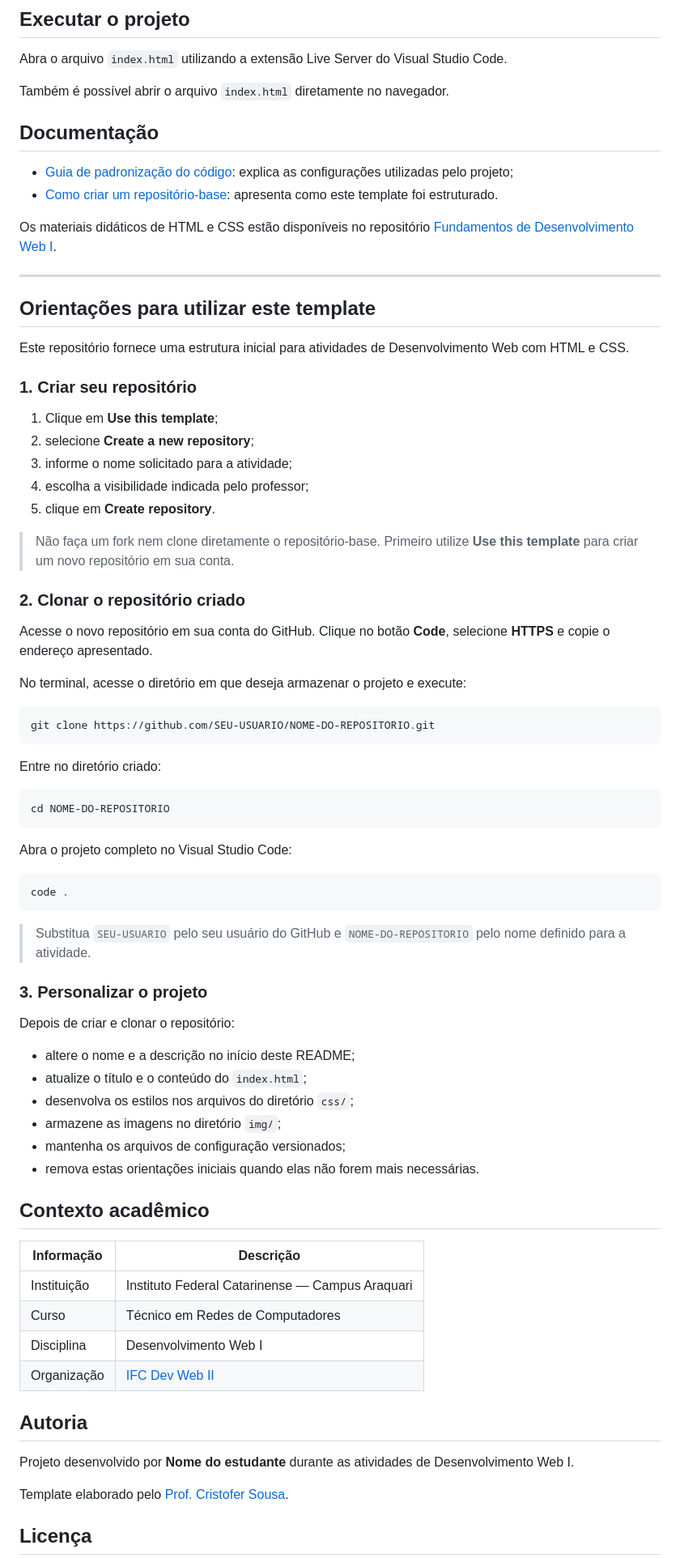
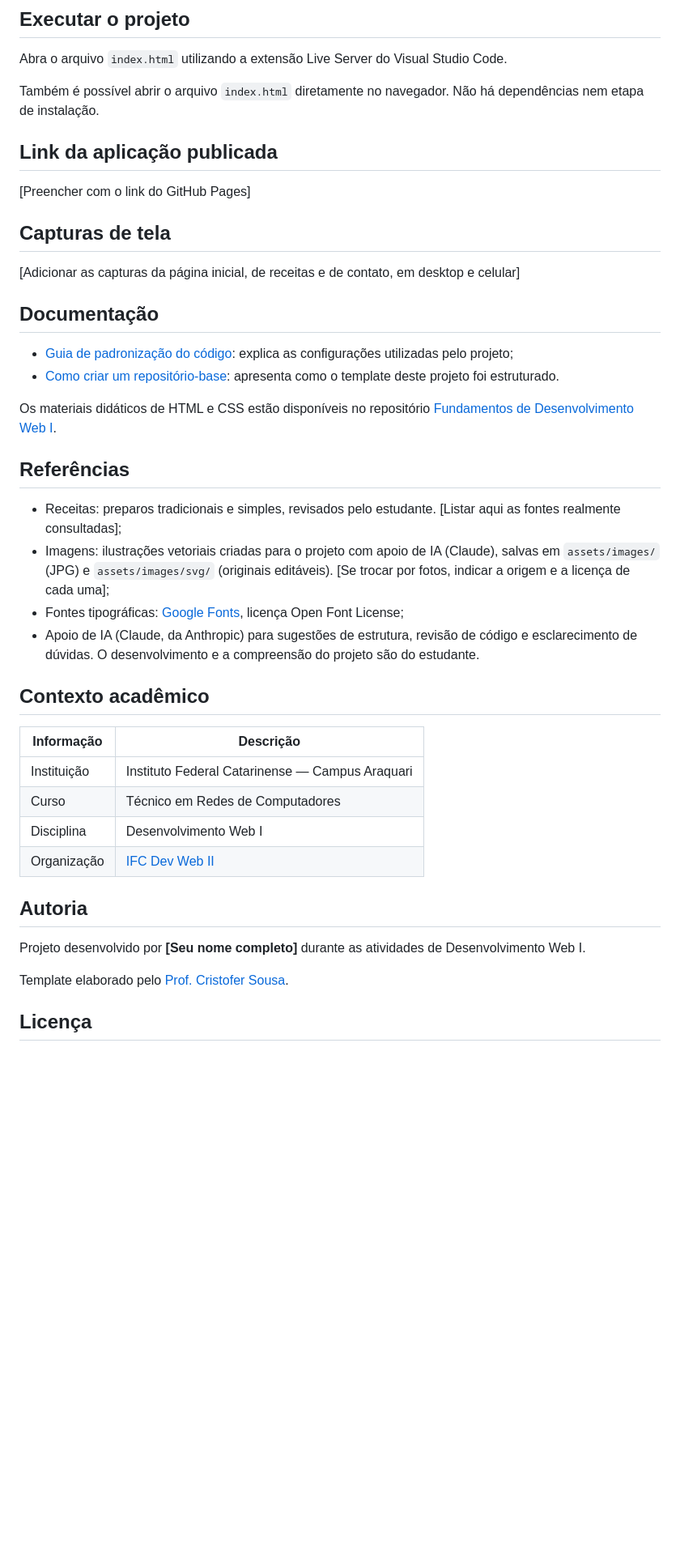
Before and after one commit to Eduardo-Esser/Prato_Rapido, a Markdown page: README.md, the part around one of its changes. Shown at 81% size. GitHub-like rendering; blank space fills up the shorter version.

Commit message:
docs: adicionar arquivo README

````diff
--- a/README.md
+++ b/README.md
@@ -51,85 +103,53 @@ removido.
 Abra o arquivo `index.html` utilizando a extensão Live Server do Visual Studio
 Code.
 
-Também é possível abrir o arquivo `index.html` diretamente no navegador.
+Também é possível abrir o arquivo `index.html` diretamente no navegador. Não há
+dependências nem etapa de instalação.
+
+## Link da aplicação publicada
+
+[Preencher com o link do GitHub Pages]
+
+## Capturas de tela
+
+[Adicionar as capturas da página inicial, de receitas e de contato, em desktop e
+celular]
 
 ## Documentação
 
 - [Guia de padronização do código](./docs/guia-padronizacao-codigo.md):
   explica as configurações utilizadas pelo projeto;
 - [Como criar um repositório-base](./docs/criar-repositorio-base.md):
-  apresenta como este template foi estruturado.
+  apresenta como o template deste projeto foi estruturado.
 
 Os materiais didáticos de HTML e CSS estão disponíveis no repositório
 [Fundamentos de Desenvolvimento Web I](https://github.com/ifc-dev-web2/rc-web1-fundamentos).
 
----
+## Referências
 
-## Orientações para utilizar este template
-
-Este repositório fornece uma estrutura inicial para atividades de
-Desenvolvimento Web com HTML e CSS.
-
-### 1. Criar seu repositório
-
-1. Clique em **Use this template**;
-2. selecione **Create a new repository**;
-3. informe o nome solicitado para a atividade;
-4. escolha a visibilidade indicada pelo professor;
-5. clique em **Create repository**.
-
-> Não faça um fork nem clone diretamente o repositório-base. Primeiro utilize
-> **Use this template** para criar um novo repositório em sua conta.
-
-### 2. Clonar o repositório criado
-
-Acesse o novo repositório em sua conta do GitHub. Clique no botão **Code**,
-selecione **HTTPS** e copie o endereço apresentado.
-
-No terminal, acesse o diretório em que deseja armazenar o projeto e execute:
-
-```bash
-git clone https://github.com/SEU-USUARIO/NOME-DO-REPOSITORIO.git
-```
-
-Entre no diretório criado:
-
-```bash
-cd NOME-DO-REPOSITORIO
-```
-
-Abra o projeto completo no Visual Studio Code:
-
-```bash
-code .
-```
-
-> Substitua `SEU-USUARIO` pelo seu usuário do GitHub e
-> `NOME-DO-REPOSITORIO` pelo nome definido para a atividade.
-
-### 3. Personalizar o projeto
-
-Depois de criar e clonar o repositório:
-
-- altere o nome e a descrição no início deste README;
-- atualize o título e o conteúdo do `index.html`;
-- desenvolva os estilos nos arquivos do diretório `css/`;
-- armazene as imagens no diretório `img/`;
-- mantenha os arquivos de configuração versionados;
-- remova estas orientações iniciais quando elas não forem mais necessárias.
+- Receitas: preparos tradicionais e simples, revisados pelo estudante.
+  [Listar aqui as fontes realmente consultadas];
+- Imagens: ilustrações vetoriais criadas para o projeto com apoio de IA
+  (Claude), salvas em `assets/images/` (JPG) e `assets/images/svg/` (originais
+  editáveis). [Se trocar por fotos, indicar a origem e a licença de cada uma];
+- Fontes tipográficas: [Google Fonts](https://fonts.google.com/), licença Open
+  Font License;
+- Apoio de IA (Claude, da Anthropic) para sugestões de estrutura, revisão de
+  código e esclarecimento de dúvidas. O desenvolvimento e a compreensão do
+  projeto são do estudante.
 
 ## Contexto acadêmico
 
-| Informação | Descrição |
-| --- | --- |
-| Instituição | Instituto Federal Catarinense — Campus Araquari |
-| Curso | Técnico em Redes de Computadores |
-| Disciplina | Desenvolvimento Web I |
-| Organização | [IFC Dev Web II](https://github.com/ifc-dev-web2) |
+| Informação  | Descrição                                           |
+| ----------- | --------------------------------------------------- |
+| Instituição | Instituto Federal Catarinense — Campus Araquari     |
+| Curso       | Técnico em Redes de Computadores                    |
+| Disciplina  | Desenvolvimento Web I                               |
+| Organização | [IFC Dev Web II](https://github.com/ifc-dev-web2)   |
 
 ## Autoria
 
-Projeto desenvolvido por **Nome do estudante** durante as atividades de
+Projeto desenvolvido por **[Seu nome completo]** durante as atividades de
 Desenvolvimento Web I.
 
 Template elaborado pelo
````
Also changed, not shown: other parts of README.md (+81 -29 lines).
